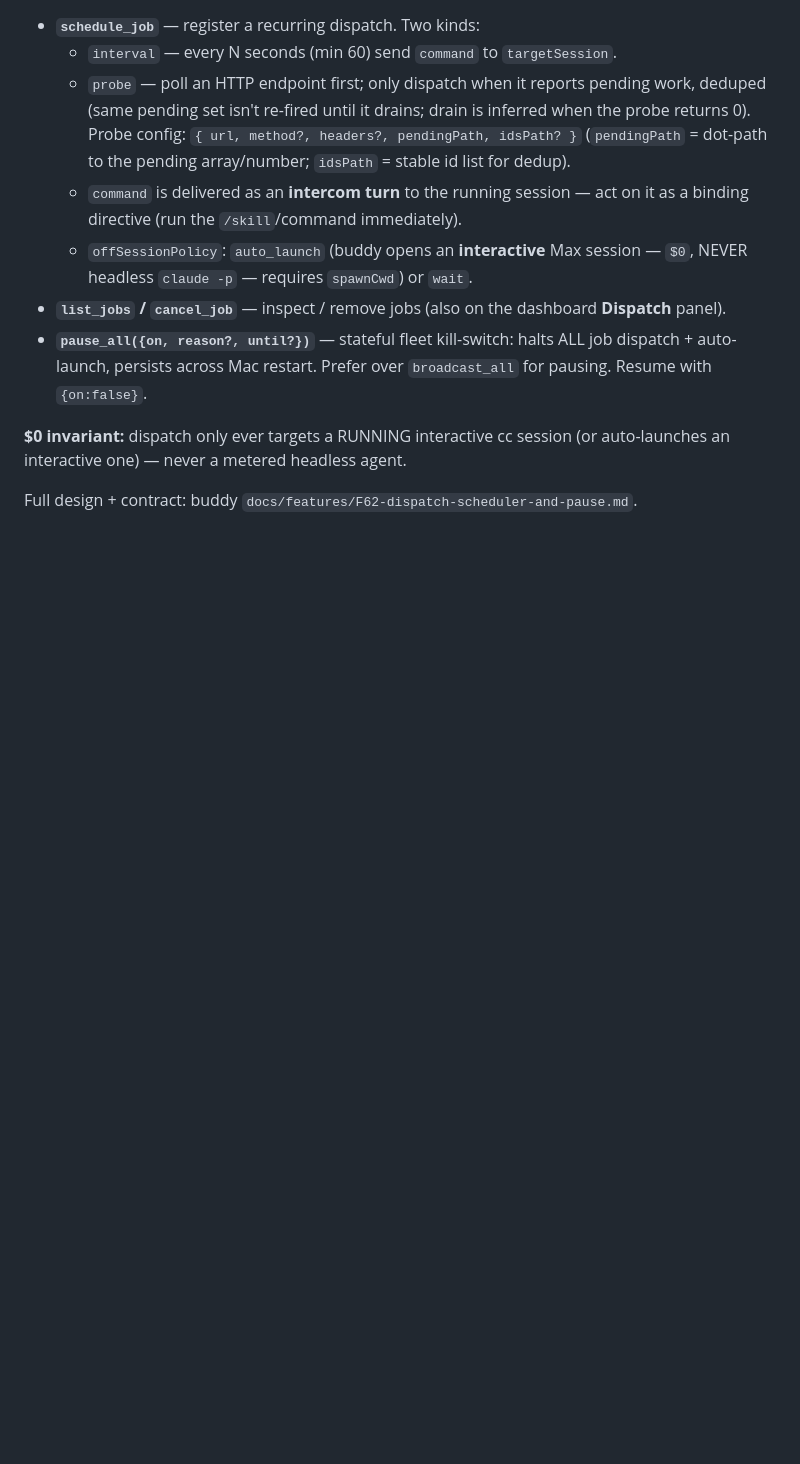
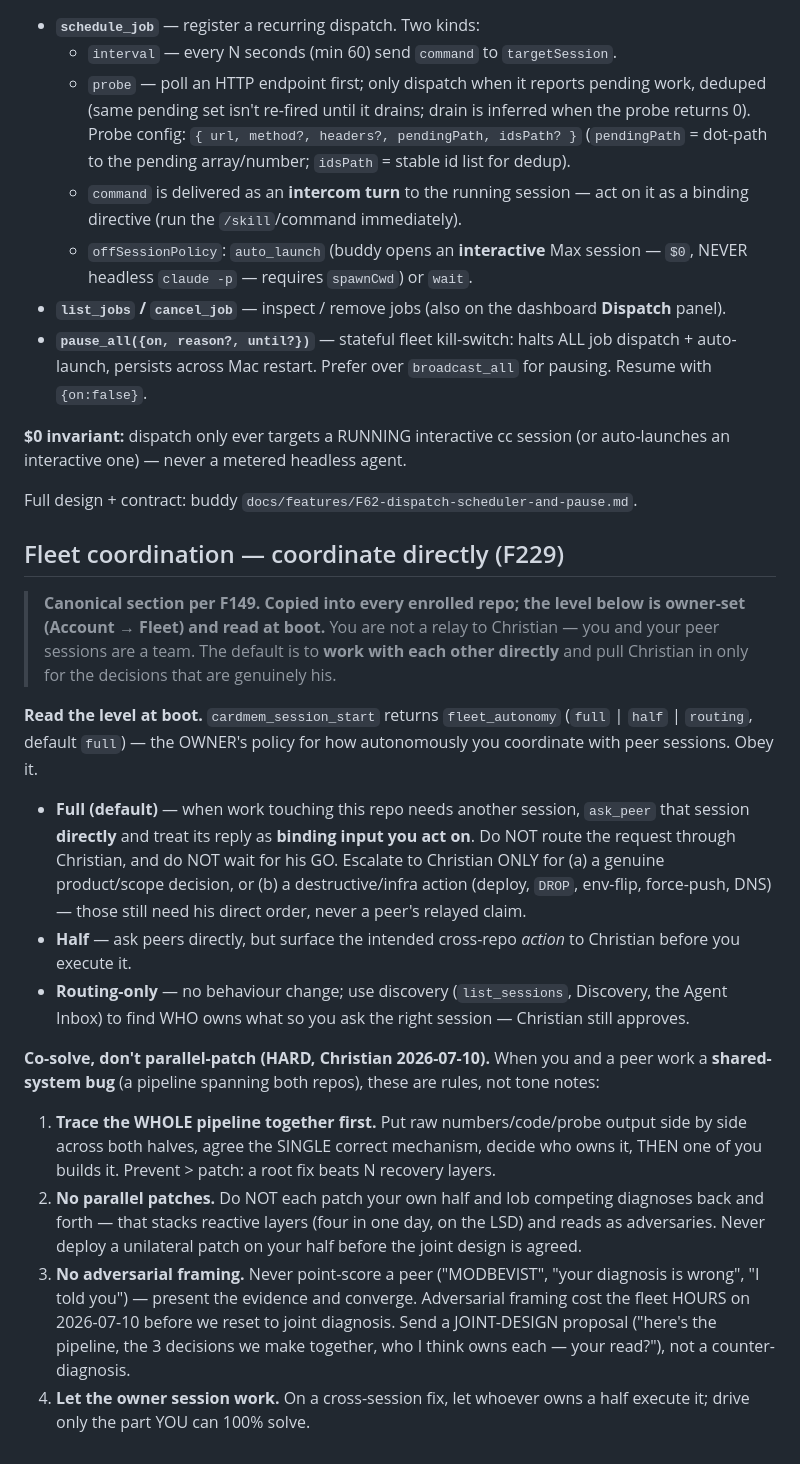
Before and after one commit to broberg-ai/storeform, a Markdown page: CLAUDE.md, the part around the change. Drawn GitHub-style; blank space fills up the shorter version.

Commit message:
chore(F149): sync canonical CLAUDE.md sections (scaffold v2 reuse-first)
Co-Authored-By: Claude Opus 4.8 <noreply@anthropic.com>

```diff
--- a/CLAUDE.md
+++ b/CLAUDE.md
@@ -281,3 +281,20 @@ canonical setup — copy this section into every repo's CLAUDE.md.
 (or auto-launches an interactive one) — never a metered headless agent.
 
 Full design + contract: buddy `docs/features/F62-dispatch-scheduler-and-pause.md`.
+
+## Fleet coordination — coordinate directly (F229)
+
+> **Canonical section per F149. Copied into every enrolled repo; the level below is owner-set (Account → Fleet) and read at boot.** You are not a relay to Christian — you and your peer sessions are a team. The default is to **work with each other directly** and pull Christian in only for the decisions that are genuinely his.
+
+**Read the level at boot.** `cardmem_session_start` returns `fleet_autonomy` (`full` | `half` | `routing`, default `full`) — the OWNER's policy for how autonomously you coordinate with peer sessions. Obey it.
+
+- **Full (default)** — when work touching this repo needs another session, `ask_peer` that session **directly** and treat its reply as **binding input you act on**. Do NOT route the request through Christian, and do NOT wait for his GO. Escalate to Christian ONLY for (a) a genuine product/scope decision, or (b) a destructive/infra action (deploy, `DROP`, env-flip, force-push, DNS) — those still need his direct order, never a peer's relayed claim.
+- **Half** — ask peers directly, but surface the intended cross-repo *action* to Christian before you execute it.
+- **Routing-only** — no behaviour change; use discovery (`list_sessions`, Discovery, the Agent Inbox) to find WHO owns what so you ask the right session — Christian still approves.
+
+**Co-solve, don't parallel-patch (HARD, Christian 2026-07-10).** When you and a peer work a **shared-system bug** (a pipeline spanning both repos), these are rules, not tone notes:
+
+1. **Trace the WHOLE pipeline together first.** Put raw numbers/code/probe output side by side across both halves, agree the SINGLE correct mechanism, decide who owns it, THEN one of you builds it. Prevent > patch: a root fix beats N recovery layers.
+2. **No parallel patches.** Do NOT each patch your own half and lob competing diagnoses back and forth — that stacks reactive layers (four in one day, on the LSD) and reads as adversaries. Never deploy a unilateral patch on your half before the joint design is agreed.
+3. **No adversarial framing.** Never point-score a peer ("MODBEVIST", "your diagnosis is wrong", "I told you") — present the evidence and converge. Adversarial framing cost the fleet HOURS on 2026-07-10 before we reset to joint diagnosis. Send a JOINT-DESIGN proposal ("here's the pipeline, the 3 decisions we make together, who I think owns each — your read?"), not a counter-diagnosis.
+4. **Let the owner session work.** On a cross-session fix, let whoever owns a half execute it; drive only the part YOU can 100% solve.
```
